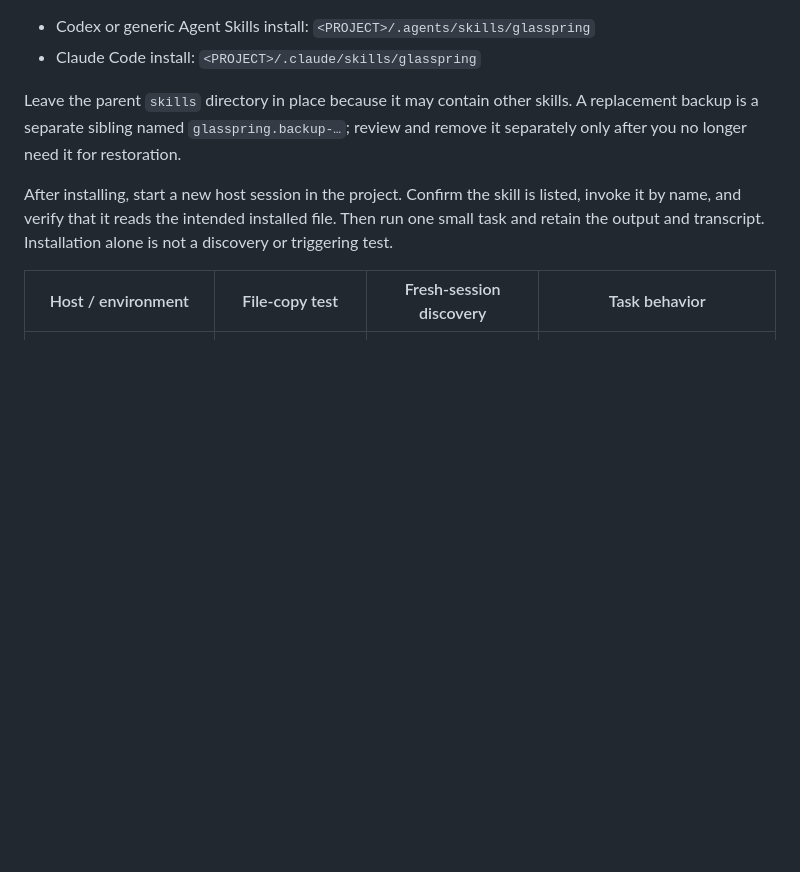
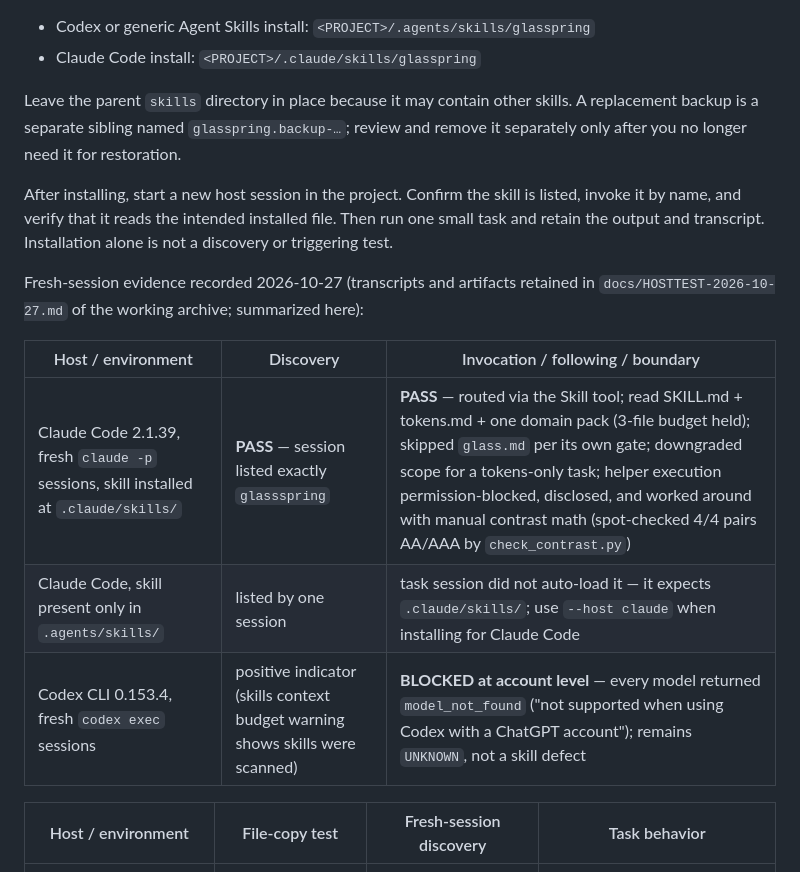
Before and after one commit to Rethymus/glasspring, a Markdown page: INSTALL.md, the part around the change. Drawn GitHub-style; blank space fills up the shorter version.

Commit message:
docs: record 2026-10-27 host-test evidence and adjudicate repo visibility
Claude Code fresh sessions: discovery PASS, and invocation/following/
boundary PASS (3-file routing budget held, glass.md gate applied, scope
downgraded for a tokens-only task, permission-blocked helper disclosed
and worked around; spot-check 4/4 pairs AA/AAA). Codex: discovery
indicator positive; task behavior account-blocked (model_not_found),
stays UNKNOWN. INSTALL.md gains the evidence table; the remediation
plan's P1-1 updates; the public-repository gate row now records the
observed private state (API 404 4/4 plus unauthenticated clone refusal).

```diff
--- a/INSTALL.md
+++ b/INSTALL.md
@@ -26,6 +26,15 @@ Leave the parent `skills` directory in place because it may contain other skills
 
 After installing, start a new host session in the project. Confirm the skill is listed, invoke it by name, and verify that it reads the intended installed file. Then run one small task and retain the output and transcript. Installation alone is not a discovery or triggering test.
 
+Fresh-session evidence recorded 2026-10-27 (transcripts and artifacts retained in
+`docs/HOSTTEST-2026-10-27.md` of the working archive; summarized here):
+
+| Host / environment | Discovery | Invocation / following / boundary |
+|---|---|---|
+| Claude Code 2.1.39, fresh `claude -p` sessions, skill installed at `.claude/skills/` | **PASS** — session listed exactly `glassspring` | **PASS** — routed via the Skill tool; read SKILL.md + tokens.md + one domain pack (3-file budget held); skipped `glass.md` per its own gate; downgraded scope for a tokens-only task; helper execution permission-blocked, disclosed, and worked around with manual contrast math (spot-checked 4/4 pairs AA/AAA by `check_contrast.py`) |
+| Claude Code, skill present only in `.agents/skills/` | listed by one session | task session did not auto-load it — it expects `.claude/skills/`; use `--host claude` when installing for Claude Code |
+| Codex CLI 0.153.4, fresh `codex exec` sessions | positive indicator (skills context budget warning shows skills were scanned) | **BLOCKED at account level** — every model returned `model_not_found` ("not supported when using Codex with a ChatGPT account"); remains `UNKNOWN`, not a skill defect |
+
 | Host / environment | File-copy test | Fresh-session discovery | Task behavior |
 |---|---|---|---|
 | Codex project, Windows, one isolated fresh session | Passed | `PASS`: skill metadata appeared in the host list | `UNKNOWN`: a local execution policy blocked reading the installed skill file; no task output was produced |
```
Also changed, not shown: AGENT_REMEDIATION_PLAN.md (+1 -1 lines), docs/RELEASE-GATES.md (+1 -1 lines).
